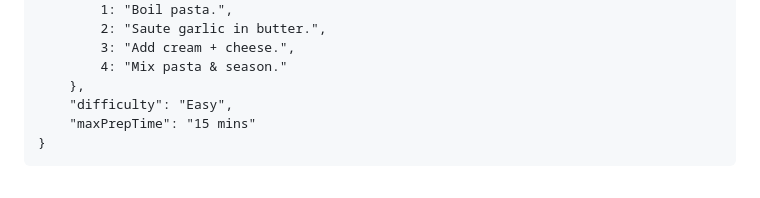
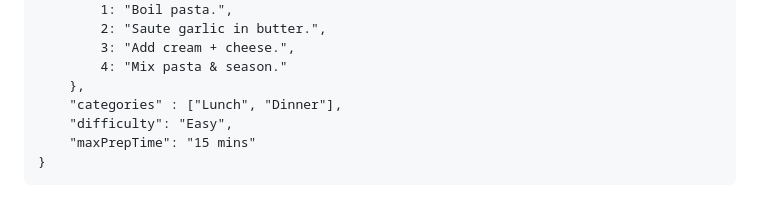
Before and after one commit to Nimish-go/ThinkSchool_RecipeManager_Assignment, a Markdown page: README.md, the part around the change. Rendered like a GitHub page.

Commit message:
Updated README.md file to show the structure of localStorage recipes variable. feat - added categories field to recipe JSON structure in localStorage

```diff
--- a/README.md
+++ b/README.md
@@ -154,6 +154,7 @@ The Structure of recipes is an **Array** of different **JSON** objects. A **JSON
         3: "Add cream + cheese.",
         4: "Mix pasta & season."
     },
+    "categories" : ["Lunch", "Dinner"],
     "difficulty": "Easy",
     "maxPrepTime": "15 mins"
 }
```
